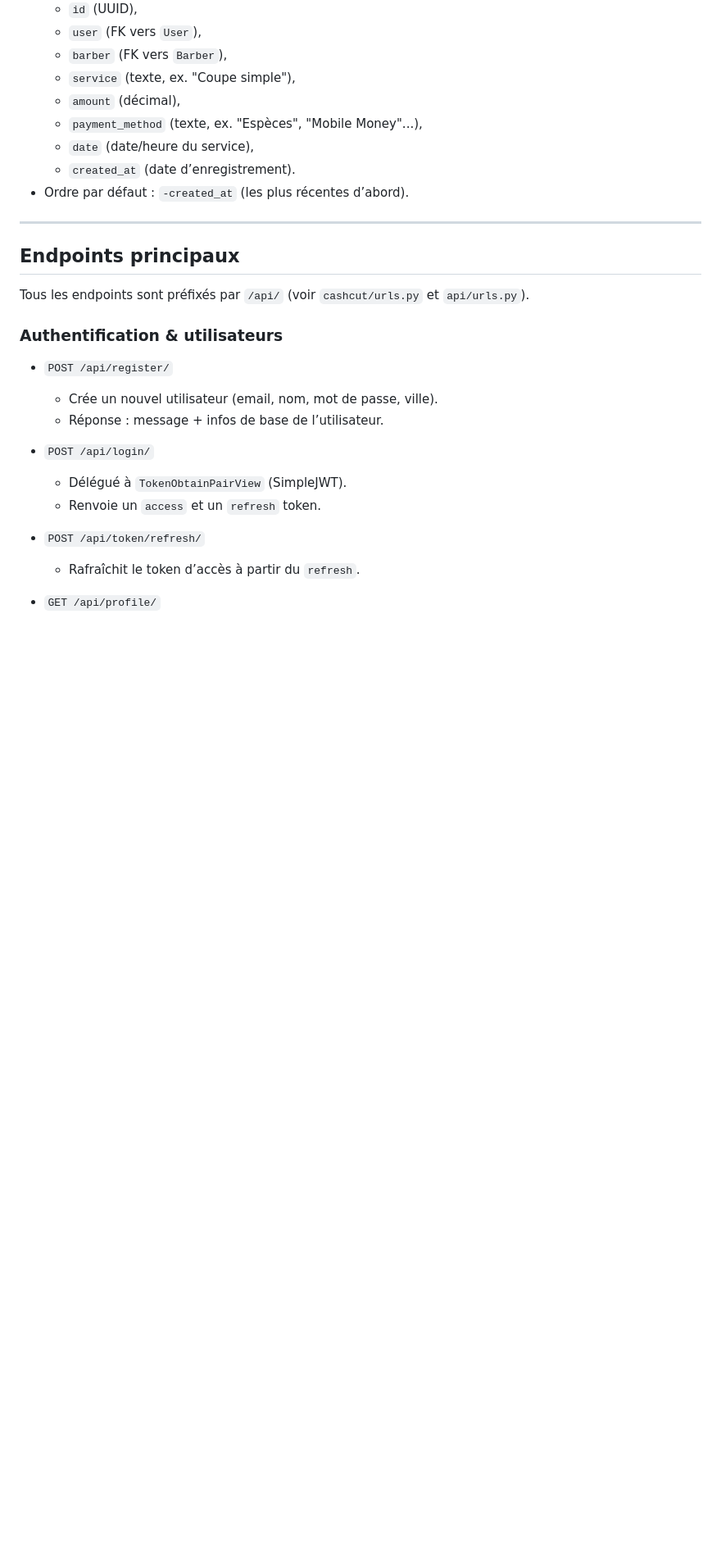
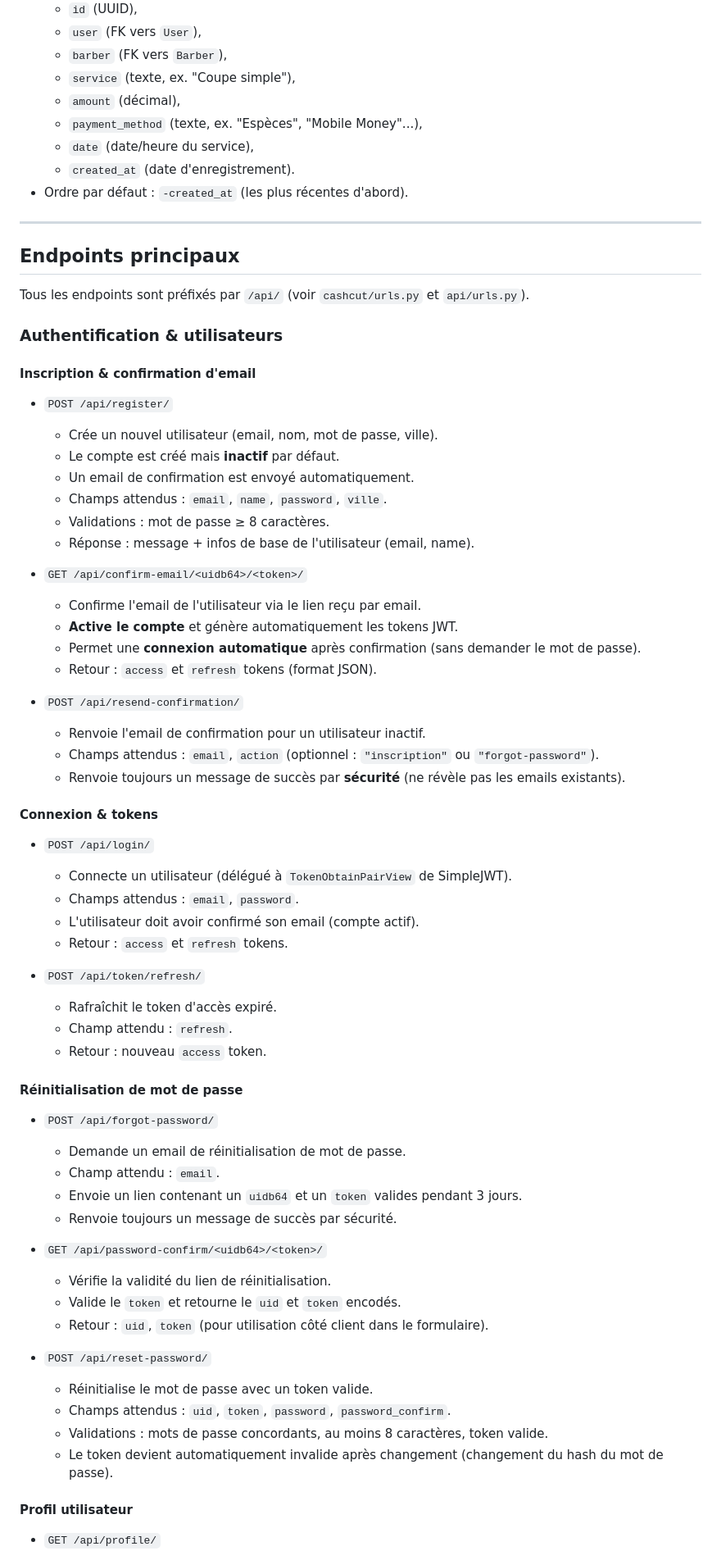
Before and after one commit to gedeon2306/cashcut, a Markdown page: backend/README.md, the part around one of its changes. Shown at 82% size. Drawn GitHub-style; blank space fills up the shorter version.

Commit message:
docs(readme): mise à jour readme avec les fonctionnalité d'envoies de mails

```diff
--- a/backend/README.md
+++ b/backend/README.md
@@ -72,8 +76,8 @@ L’API est responsable de la gestion :
   - `amount` (décimal),
   - `payment_method` (texte, ex. "Espèces", "Mobile Money"...),
   - `date` (date/heure du service),
-  - `created_at` (date d’enregistrement).
-- Ordre par défaut : `-created_at` (les plus récentes d’abord).
+  - `created_at` (date d'enregistrement).
+- Ordre par défaut : `-created_at` (les plus récentes d'abord).
 
 ---
 
@@ -83,15 +87,59 @@ Tous les endpoints sont préfixés par `/api/` (voir `cashcut/urls.py` et `api/u
 
 ### Authentification & utilisateurs
 
+#### Inscription & confirmation d'email
+
 - `POST /api/register/`
   - Crée un nouvel utilisateur (email, nom, mot de passe, ville).
-  - Réponse : message + infos de base de l’utilisateur.
+  - Le compte est créé mais **inactif** par défaut.
+  - Un email de confirmation est envoyé automatiquement.
+  - Champs attendus : `email`, `name`, `password`, `ville`.
+  - Validations : mot de passe ≥ 8 caractères.
+  - Réponse : message + infos de base de l'utilisateur (email, name).
+
+- `GET /api/confirm-email/<uidb64>/<token>/`
+  - Confirme l'email de l'utilisateur via le lien reçu par email.
+  - **Active le compte** et génère automatiquement les tokens JWT.
+  - Permet une **connexion automatique** après confirmation (sans demander le mot de passe).
+  - Retour : `access` et `refresh` tokens (format JSON).
+
+- `POST /api/resend-confirmation/`
+  - Renvoie l'email de confirmation pour un utilisateur inactif.
+  - Champs attendus : `email`, `action` (optionnel : `"inscription"` ou `"forgot-password"`).
+  - Renvoie toujours un message de succès par **sécurité** (ne révèle pas les emails existants).
+
+#### Connexion & tokens
 
 - `POST /api/login/`
-  - Délégué à `TokenObtainPairView` (SimpleJWT).
-  - Renvoie un `access` et un `refresh` token.
+  - Connecte un utilisateur (délégué à `TokenObtainPairView` de SimpleJWT).
+  - Champs attendus : `email`, `password`.
+  - L'utilisateur doit avoir confirmé son email (compte actif).
+  - Retour : `access` et `refresh` tokens.
 
 - `POST /api/token/refresh/`
-  - Rafraîchit le token d’accès à partir du `refresh`.
+  - Rafraîchit le token d'accès expiré.
+  - Champ attendu : `refresh`.
+  - Retour : nouveau `access` token.
+
+#### Réinitialisation de mot de passe
+
+- `POST /api/forgot-password/`
+  - Demande un email de réinitialisation de mot de passe.
+  - Champ attendu : `email`.
+  - Envoie un lien contenant un `uidb64` et un `token` valides pendant 3 jours.
+  - Renvoie toujours un message de succès par sécurité.
+
+- `GET /api/password-confirm/<uidb64>/<token>/`
+  - Vérifie la validité du lien de réinitialisation.
+  - Valide le `token` et retourne le `uid` et `token` encodés.
+  - Retour : `uid`, `token` (pour utilisation côté client dans le formulaire).
+
+- `POST /api/reset-password/`
+  - Réinitialise le mot de passe avec un token valide.
+  - Champs attendus : `uid`, `token`, `password`, `password_confirm`.
+  - Validations : mots de passe concordants, au moins 8 caractères, token valide.
+  - Le token devient automatiquement invalide après changement (changement du hash du mot de passe).
+
+#### Profil utilisateur
 
 - `GET /api/profile/`
```
Also changed, not shown: other parts of backend/README.md (+123 -66 lines).
